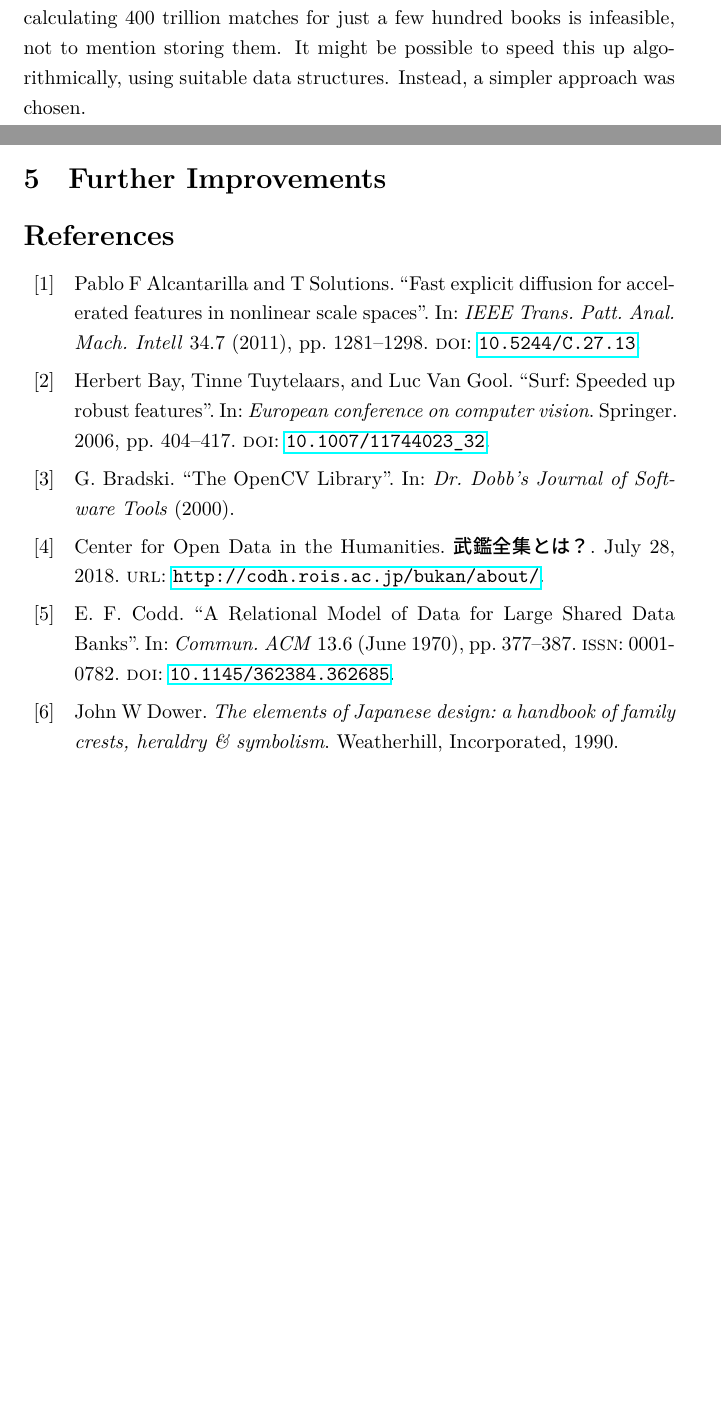
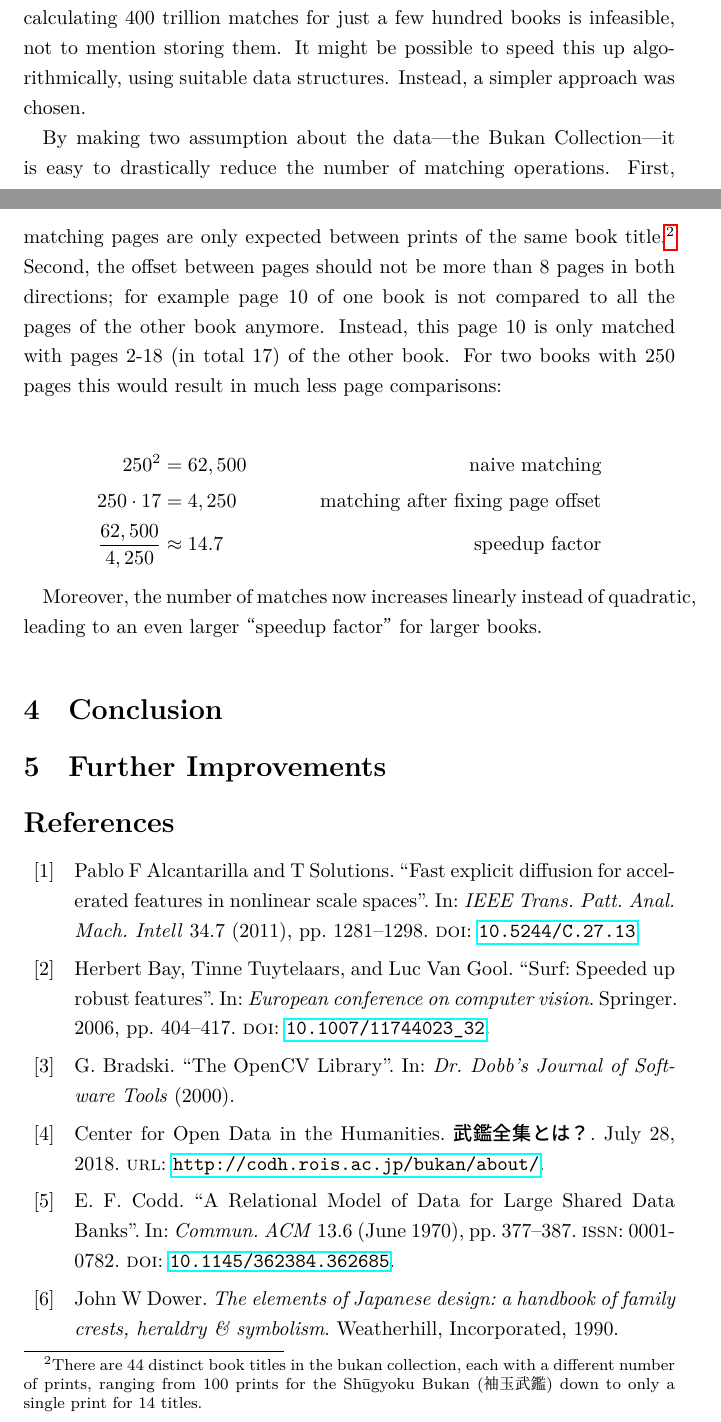
Before and after one commit to leyhline/bukan-collection, a LaTeX document (report/main.tex): two parts of pages 10 and 11 of 12, joined at a grey line, cut so that both start at the same text, the shorter picture padded with empty space. Compiled offline with LuaLaTeX.

Commit message:
Some assumptions and formulas about speedup

```diff
--- a/report/main.tex
+++ b/report/main.tex
@@ -188,6 +188,15 @@ Hence, for 370 books, the total number of keypoints is approximately $n = 370 \c
 
 Even using the abundant computational power that is available nowadays, calculating 400 trillion matches for just a few hundred books is infeasible, not to mention storing them. It might be possible to speed this up algorithmically, using suitable data structures. Instead, a simpler approach was chosen.
 
+By making two assumption about the data---the Bukan Collection---it is easy to drastically reduce the number of matching operations. First, matching pages are only expected between prints of the same book title.\footnote{There are 44 distinct book titles in the bukan collection, each with a different number of prints, ranging from 100 prints for the Shūgyoku Bukan (袖玉武鑑) down to only a single print for 14 titles.} Second, the offset between pages should not be more than 8 pages in both directions; for example page~10 of one book is not compared to all the pages of the other book anymore. Instead, this page~10 is only matched with pages~2-18 (in total 17) of the other book. For two books with 250 pages this would result in much less page comparisons:
+
+\begin{align*}
+    250^2 &= 62,500 & \text{naive matching} \\
+    250 \cdot 17 &= 4,250 & \text{matching after fixing page offset} \\
+    \frac{62,500}{4,250} &\approx 14.7 & \text{speedup factor}
+\end{align*}
+
+Moreover, the number of matches now increases linearly instead of quadratic, leading to an even larger “speedup factor” for larger books.
 
 \section{Conclusion}
 
```
